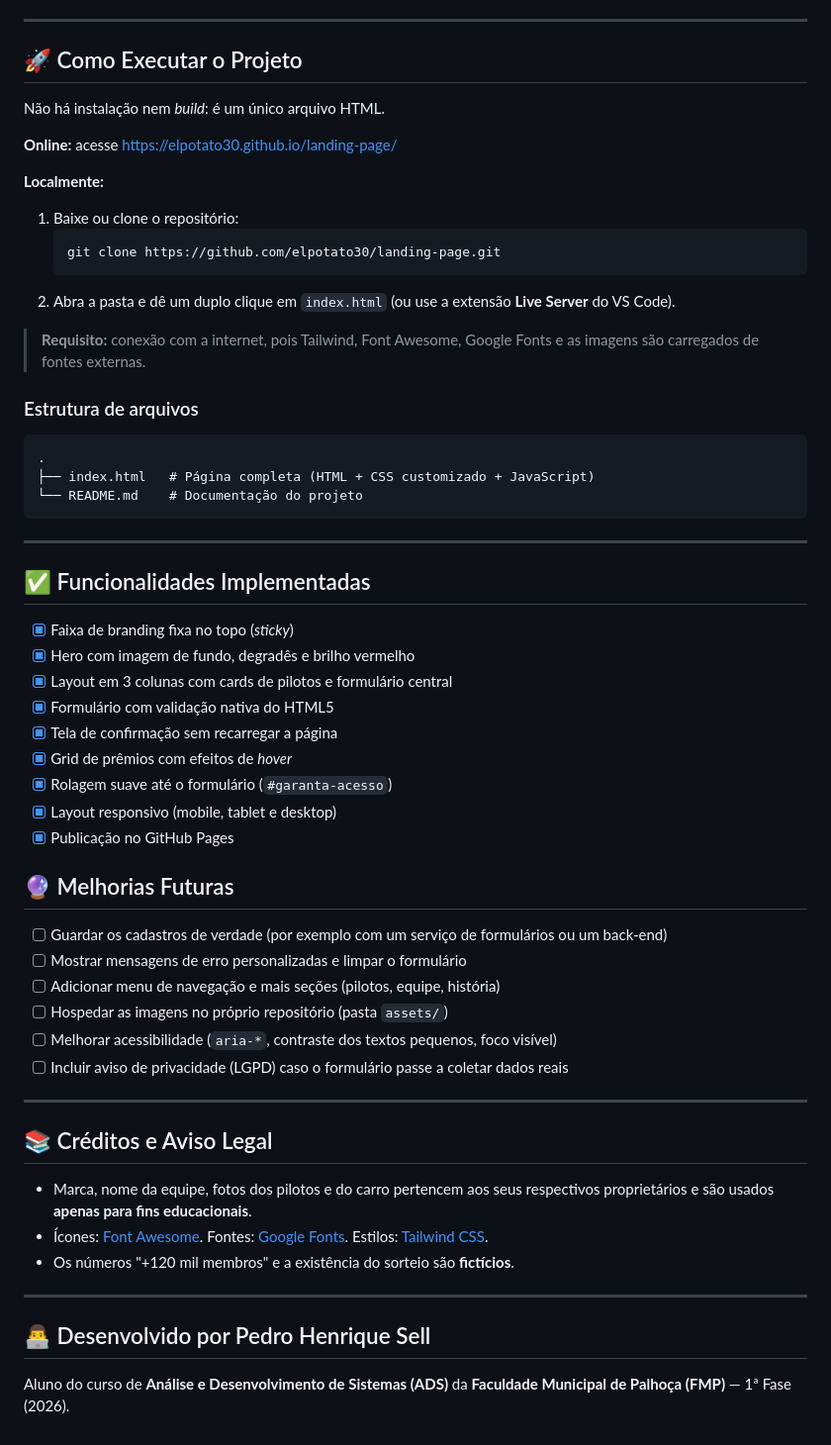
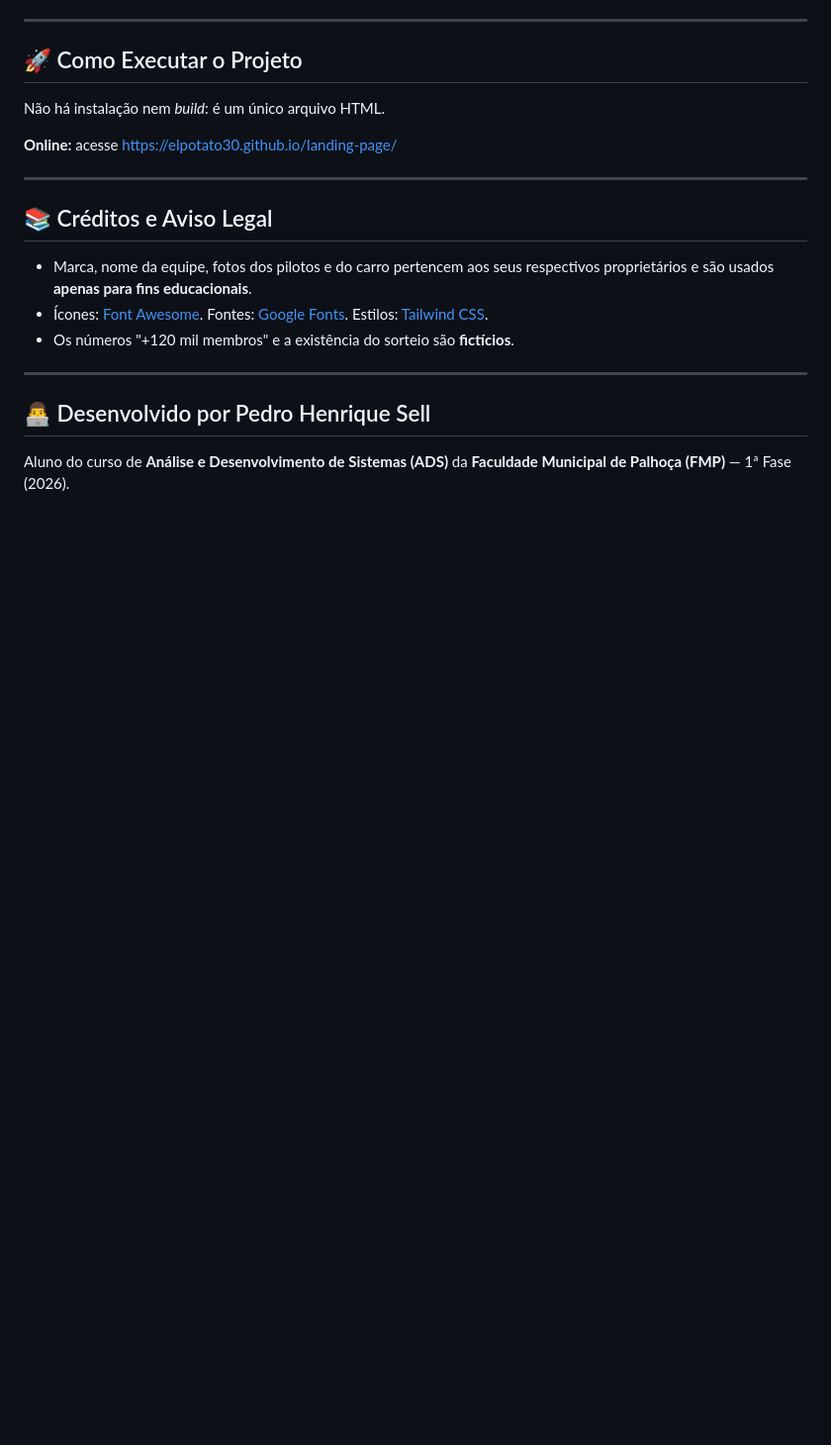
Before and after one commit to Elpotato30/landing-page, a Markdown page: readme.md, the part around the change. Shown at 99% size. GitHub-like rendering; blank space fills up the shorter version.

````diff
--- a/readme.md
+++ b/readme.md
@@ -182,47 +182,6 @@ Não há instalação nem *build*: é um único arquivo HTML.
 
 **Online:** acesse https://elpotato30.github.io/landing-page/
 
-**Localmente:**
-
-1. Baixe ou clone o repositório:
-   ```bash
-   git clone https://github.com/elpotato30/landing-page.git
-   ```
-2. Abra a pasta e dê um duplo clique em `index.html` (ou use a extensão **Live Server** do VS Code).
-
-> **Requisito:** conexão com a internet, pois Tailwind, Font Awesome, Google Fonts e as imagens são carregados de fontes externas.
-
-### Estrutura de arquivos
-
-```text
-.
-├── index.html   # Página completa (HTML + CSS customizado + JavaScript)
-└── README.md    # Documentação do projeto
-```
-
----
-
-## ✅ Funcionalidades Implementadas
-
-- [x] Faixa de branding fixa no topo (*sticky*)
-- [x] Hero com imagem de fundo, degradês e brilho vermelho
-- [x] Layout em 3 colunas com cards de pilotos e formulário central
-- [x] Formulário com validação nativa do HTML5
-- [x] Tela de confirmação sem recarregar a página
-- [x] Grid de prêmios com efeitos de *hover*
-- [x] Rolagem suave até o formulário (`#garanta-acesso`)
-- [x] Layout responsivo (mobile, tablet e desktop)
-- [x] Publicação no GitHub Pages
-
-## 🔮 Melhorias Futuras
-
-- [ ] Guardar os cadastros de verdade (por exemplo com um serviço de formulários ou um back-end)
-- [ ] Mostrar mensagens de erro personalizadas e limpar o formulário
-- [ ] Adicionar menu de navegação e mais seções (pilotos, equipe, história)
-- [ ] Hospedar as imagens no próprio repositório (pasta `assets/`)
-- [ ] Melhorar acessibilidade (`aria-*`, contraste dos textos pequenos, foco visível)
-- [ ] Incluir aviso de privacidade (LGPD) caso o formulário passe a coletar dados reais
-
 ---
 
 ## 📚 Créditos e Aviso Legal
````
